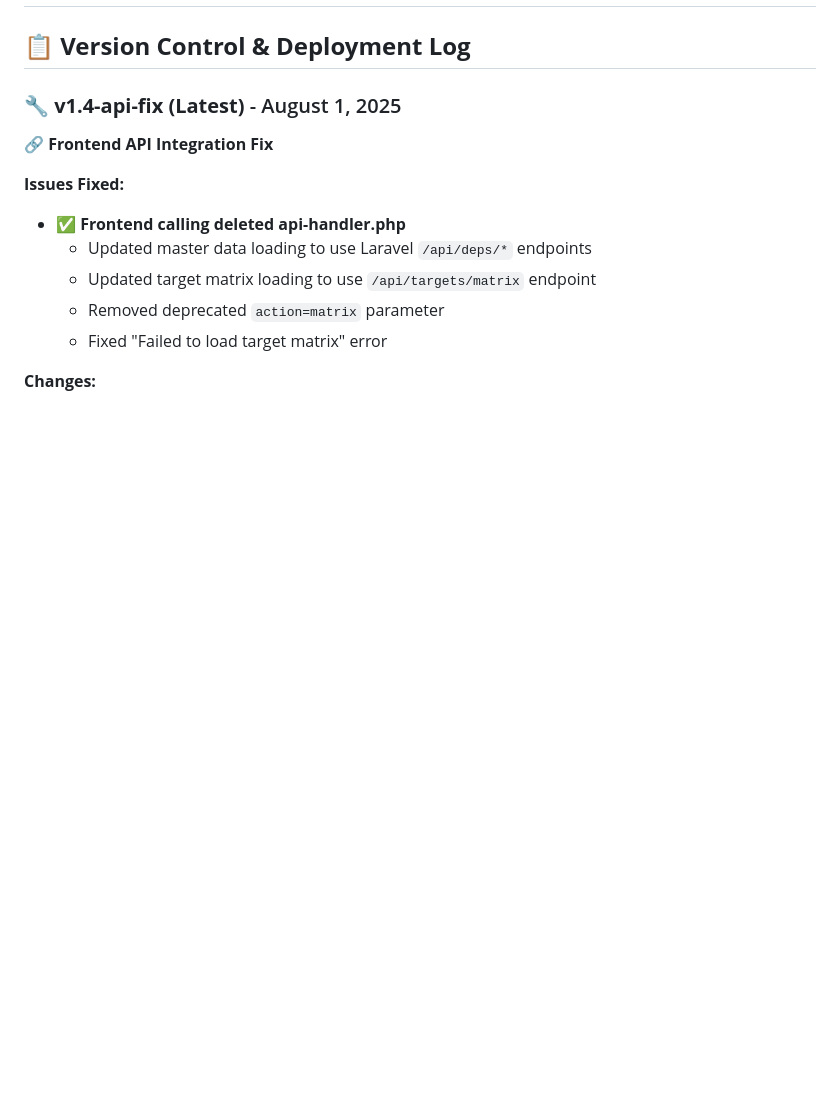
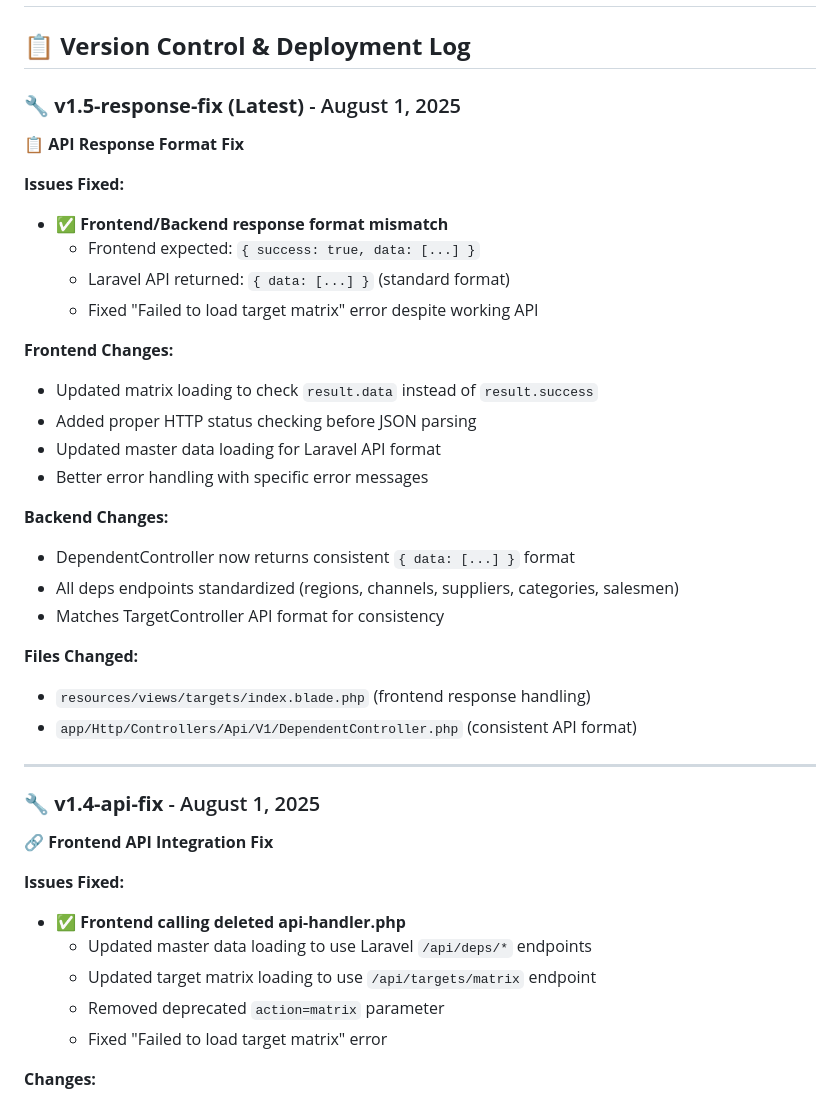
Before and after one commit to mohammed9038/Target, a Markdown page: VERSION_HISTORY.md, the part around the change. Drawn GitHub-style; blank space fills up the shorter version.

Commit message:
UPDATE DOCS v1.5: Add response format fix to version history
 UPDATED: VERSION_HISTORY.md
   - Added v1.5-response-fix details
   - Documented frontend/backend response format mismatch fix
   - Explained Laravel API format standardization
   - Listed specific frontend and backend changes

 TRACKING:
   - Complete fix history from v1.0 to v1.5
   - Matrix loading issues resolution
   - API format consistency improvements
   - Error handling enhancements

```diff
--- a/VERSION_HISTORY.md
+++ b/VERSION_HISTORY.md
@@ -2,7 +2,33 @@
 
 ## 📋 **Version Control & Deployment Log**
 
-### 🔧 **v1.4-api-fix (Latest)** - August 1, 2025
+### 🔧 **v1.5-response-fix (Latest)** - August 1, 2025
+**📋 API Response Format Fix**
+
+**Issues Fixed:**
+- ✅ **Frontend/Backend response format mismatch**
+  - Frontend expected: `{ success: true, data: [...] }`
+  - Laravel API returned: `{ data: [...] }` (standard format)
+  - Fixed "Failed to load target matrix" error despite working API
+
+**Frontend Changes:**
+- Updated matrix loading to check `result.data` instead of `result.success`
+- Added proper HTTP status checking before JSON parsing
+- Updated master data loading for Laravel API format
+- Better error handling with specific error messages
+
+**Backend Changes:**
+- DependentController now returns consistent `{ data: [...] }` format
+- All deps endpoints standardized (regions, channels, suppliers, categories, salesmen)
+- Matches TargetController API format for consistency
+
+**Files Changed:**
+- `resources/views/targets/index.blade.php` (frontend response handling)
+- `app/Http/Controllers/Api/V1/DependentController.php` (consistent API format)
+
+---
+
+### 🔧 **v1.4-api-fix** - August 1, 2025
 **🔗 Frontend API Integration Fix**
 
 **Issues Fixed:**
```
